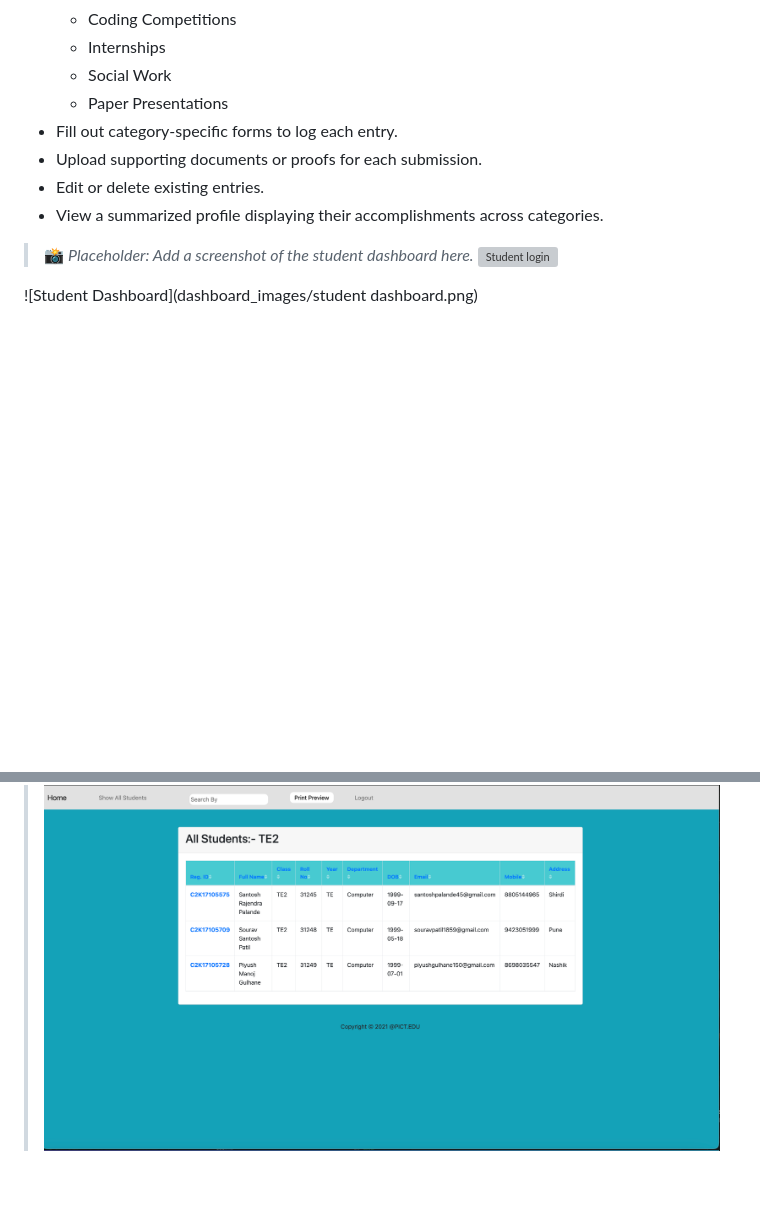
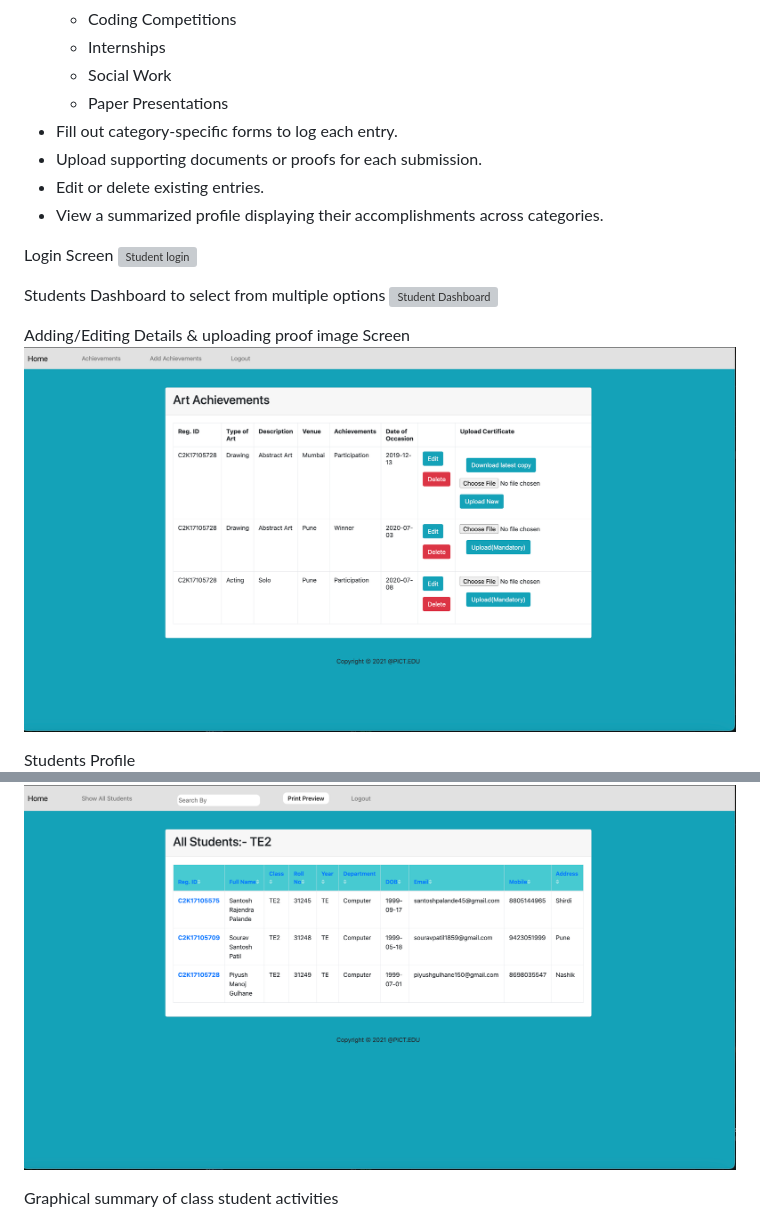
Before and after one commit to pgulhane07/Student-Engagement-Tracker, a Markdown page: readme.md, 2 parts joined by grey strips. GitHub-like rendering; pictures changed too: dashboard_images/record_add_edit.png (added); blank space fills up the shorter version; grey boxes are pictures that could not be loaded.

Commit message:
readme additions

```diff
--- a/readme.md
+++ b/readme.md
@@ -29,8 +29,14 @@ The system ensures that non-academic accomplishments such as participation in ar
 - Edit or delete existing entries.
 - View a summarized profile displaying their accomplishments across categories.
 
-> 📸 _Placeholder: Add a screenshot of the student dashboard here._
+Login Screen
 ![Student login](dashboard_images/login.png)
 
-![Student Dashboard](dashboard_images/student dashboard.png)
+Students Dashboard to select from multiple options
+![Student Dashboard](dashboard_images/student_dashboard.png)
+
+Adding/Editing Details & uploading proof image Screen
+![Student Profile](dashboard_images/record_add_edit.png)
+
+Students Profile
 ![Student Profile](dashboard_images/profile.png)
@@ -53,2 +64,4 @@ The system ensures that non-academic accomplishments such as participation in ar
 ![Teacher Dashboard](dashboard_images/teacherview.png)
+
+Graphical summary of class student activities
 ![Teacher Dashboard](dashboard_images/graphs.png)
```
Also changed, not shown: other parts of readme.md (+14 -5 lines), dashboard_images/adminactions.png (added), dashboard_images/print_preview.png (renamed from dashboard_images/report print preview.png), dashboard_images/teacher_forms.png (renamed from dashboard_images/teacher forms.png), 4 other files.
